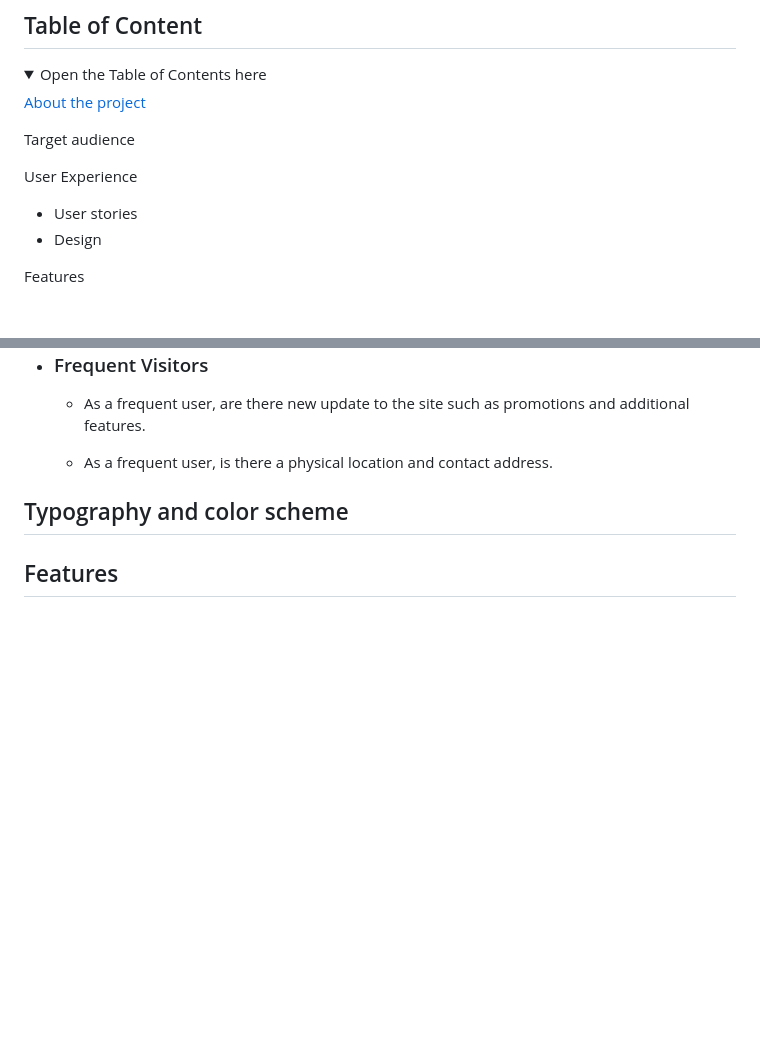
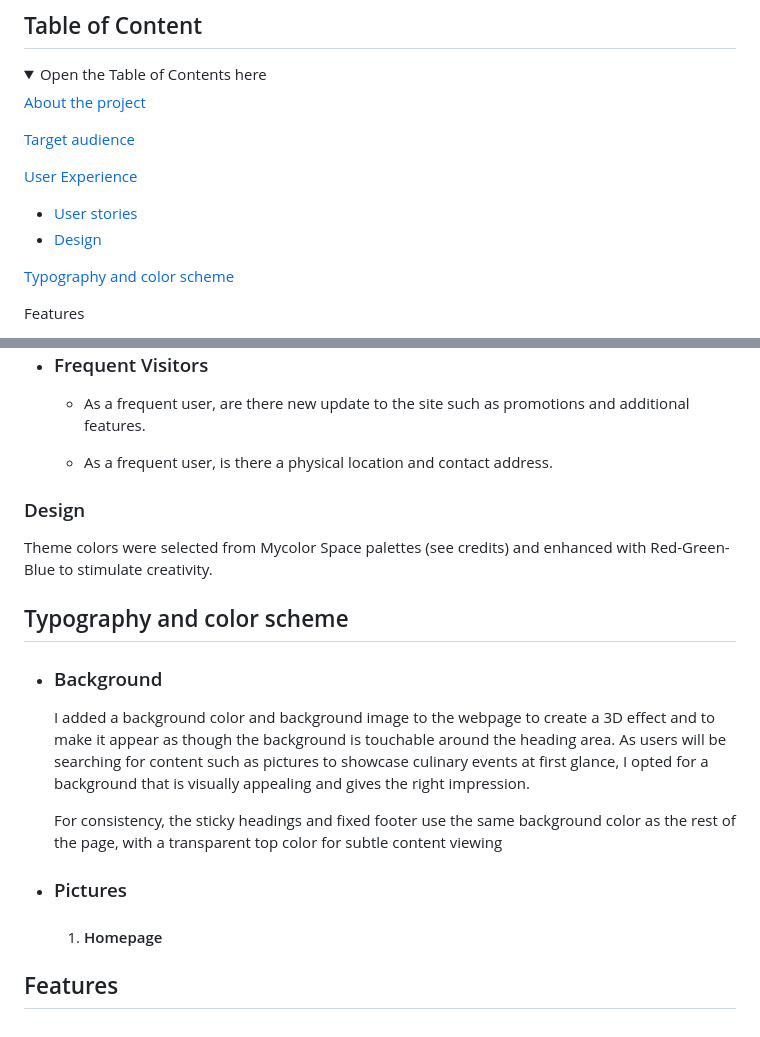
Before and after one commit to Emmy-Dare274/EmmyPP1-Chefs-Shop, a Markdown page: README.md, 2 parts joined by grey strips. Rendered like a GitHub page; folded sections open; blank space fills up the shorter version.

Commit message:
linked the table of contents and added contents in Typography

```diff
--- a/README.md
+++ b/README.md
@@ -12,12 +12,15 @@ To do this and simplify culinary needs, I created a one-stop online shop for exp
 
 [About the project](#about-the-project)
 
-Target audience
+[Target audience](#target-audience)
 
-User Experience
+[User Experience](#user-experience)
 
- - User stories
- - Design
+ - [User stories](#user-stories)
+ - [Design](#design)
+
+[Typography and color scheme](#typography-and-color-scheme)
+
 
 Features
 
@@ -79,8 +82,20 @@ By carefully considering the needs of our users, I crafted a website that boasts
 
   - As a frequent user, is there a physical location and contact address.
 
+ ### Design
+
+ Theme colors were selected from Mycolor Space palettes (see credits) and enhanced with Red-Green-Blue to stimulate creativity.
+
 
 ## Typography and color scheme
+
+- ### Background
+  I added a background color and background image to the webpage to create a 3D effect and to make it appear as though the background is touchable around the heading area. As users will be searching for content such as pictures to showcase culinary events at first glance, I opted for a background that is visually appealing and gives the right impression.
+
+  For consistency, the sticky headings and fixed footer use the same background color as the rest of the page, with a transparent top color for subtle content viewing
+
+- ### Pictures
+  1. #### Homepage
 
 
 
```
